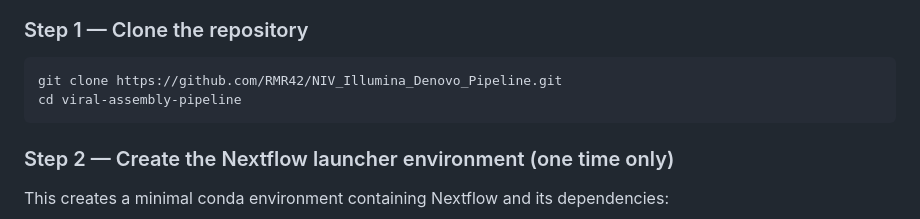
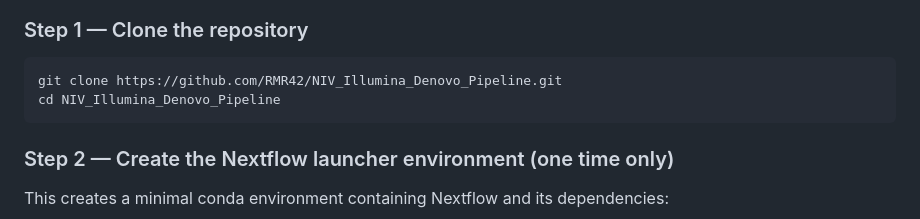
Before and after one commit to RMR42/NIV_Illumina_Denovo_Pipeline, a Markdown page: README.md, the part around the change. GitHub-like rendering.

````diff
--- a/README.md
+++ b/README.md
@@ -90,7 +90,7 @@ Raw FASTQ reads (paired-end)
 
 ```bash
 git clone https://github.com/RMR42/NIV_Illumina_Denovo_Pipeline.git
-cd viral-assembly-pipeline
+cd NIV_Illumina_Denovo_Pipeline
 ```
 
 ### Step 2 — Create the Nextflow launcher environment (one time only)
````
